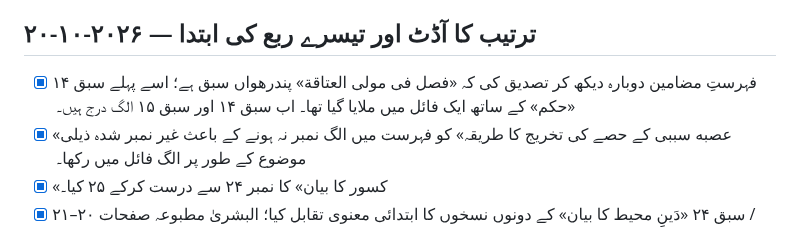
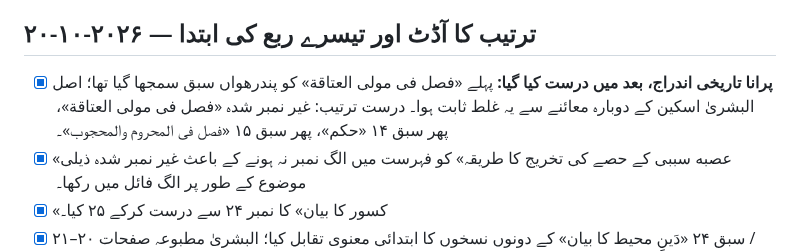
Before and after one commit to hafiz327gb/miras, a Markdown page: README.md, the part around the change. Rendered like a GitHub page.

Commit message:
README میں پرانی غلط نمبر بندی کی واضح اصلاح

```diff
--- a/README.md
+++ b/README.md
@@ -162,7 +162,7 @@ tests/
 
 ## ترتیب کا آڈٹ اور تیسرے ربع کی ابتدا — ۲۰۲۶-۱۰-۲۰
 
-- [x] فہرستِ مضامین دوبارہ دیکھ کر تصدیق کی کہ «فصل فی مولی العتاقة» پندرھواں سبق ہے؛ اسے پہلے سبق ۱۴ «حکم» کے ساتھ ایک فائل میں ملایا گیا تھا۔ اب سبق ۱۴ اور سبق ۱۵ الگ درج ہیں۔
+- [x] **پرانا تاریخی اندراج، بعد میں درست کیا گیا:** پہلے «فصل فی مولی العتاقة» کو پندرھواں سبق سمجھا گیا تھا؛ اصل البشریٰ اسکین کے دوبارہ معائنے سے یہ غلط ثابت ہوا۔ درست ترتیب: غیر نمبر شدہ «فصل فی مولی العتاقة»، پھر سبق ۱۴ «حکم»، پھر سبق ۱۵ «فصل فی المحروم والمحجوب»۔
 - [x] «عصبه سببی کے حصے کی تخریج کا طریقہ» کو فہرست میں الگ نمبر نہ ہونے کے باعث غیر نمبر شدہ ذیلی موضوع کے طور پر الگ فائل میں رکھا۔
 - [x] «کسور کا بیان» کا نمبر ۲۴ سے درست کرکے ۲۵ کیا۔
 - [x] سبق ۲۴ «دَینِ محیط کا بیان» کے دونوں نسخوں کا ابتدائی معنوی تقابل کیا؛ البشریٰ مطبوعہ صفحات ۲۰–۲۱ / PDF صفحات ۲۱–۲۲ اور سادہ نسخہ PDF صفحات ۱۵–۱۶۔ ترکہ قاصرہ، دَینِ محیط، اور توافق/تباین/تداخل کی صورتوں میں تقسیم کا ماخذی خلاصہ درج کیا؛ حرف بہ حرف آڈٹ اور عددی ٹیسٹ باقی ہیں۔ [سبق ۲۴](docs/lessons/lesson-24-dayn-muhit-ka-bayan.md)
```
